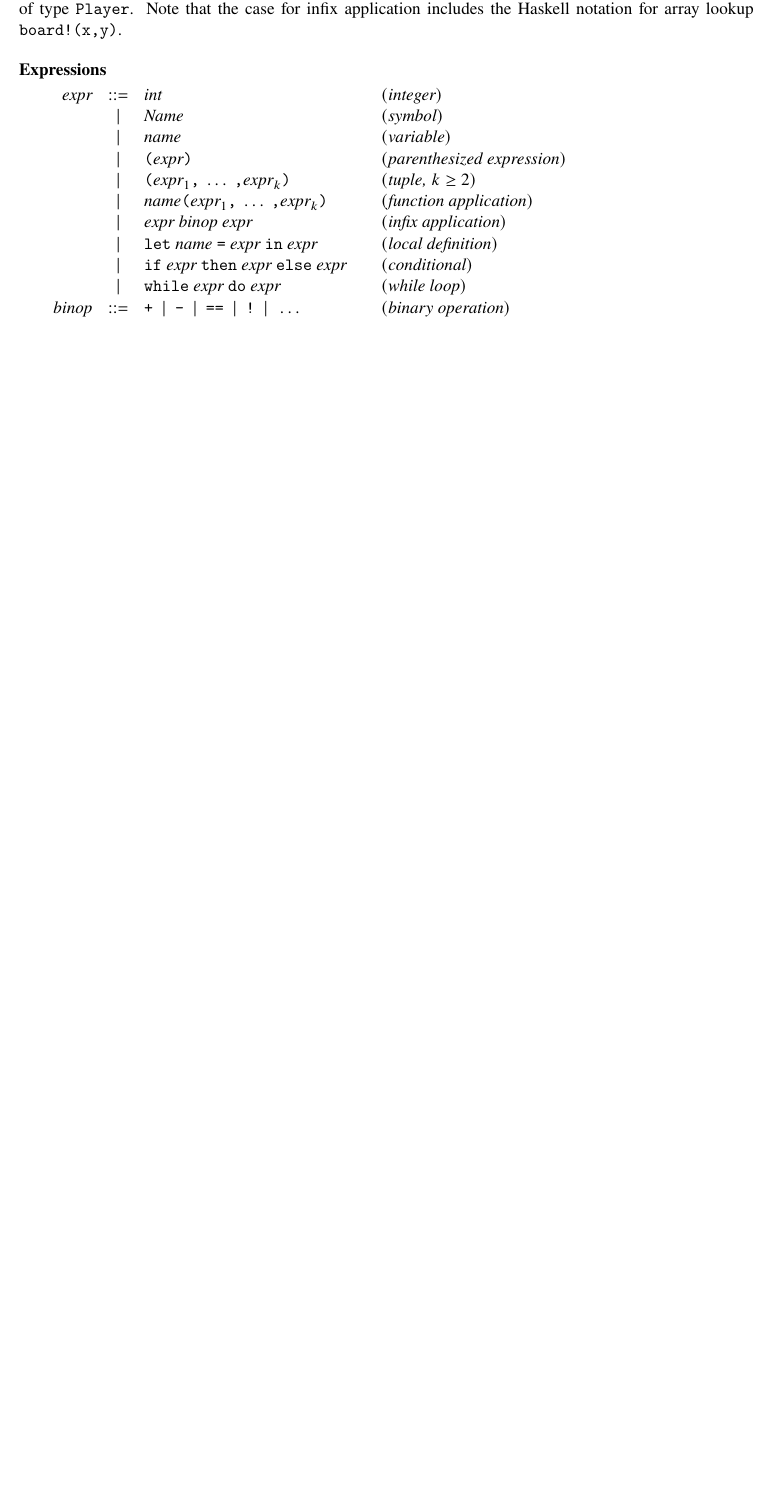
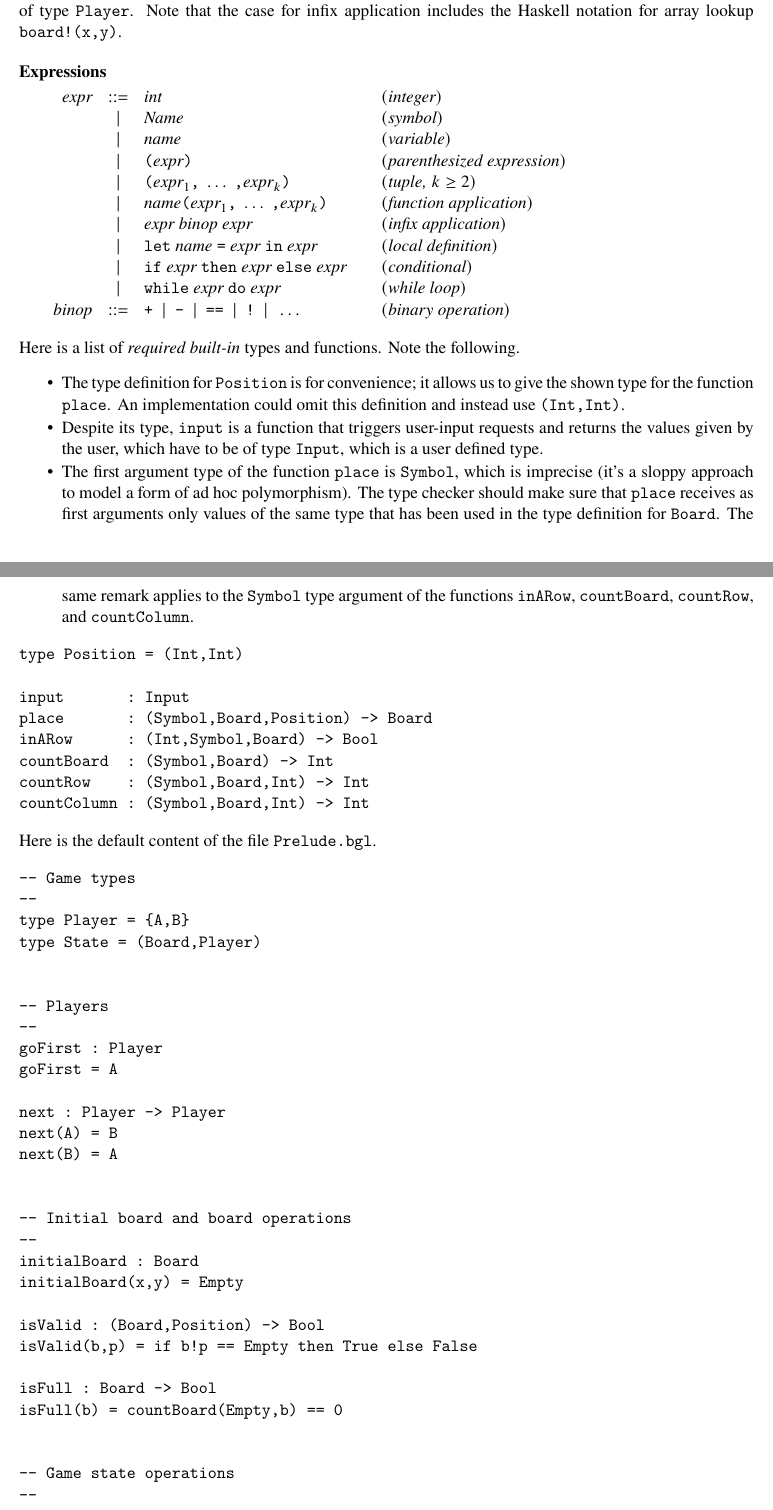
Before and after one commit to The-Code-In-Sheep-s-Clothing/Example-DSTL, a LaTeX document (BGL-Syntax.tex): part of page 2 of 2 before the commit and two parts of pages 2 and 3 of 3 after it, the two joined at a grey line, cut so that both start at the same text, the shorter picture padded with empty space. Compiled offline with pdfLaTeX.

Commit message:
Predefined functions and Prelude.bgl

```diff
--- a/BGL-Syntax.tex
+++ b/BGL-Syntax.tex
@@ -17,6 +17,10 @@
 \raggedbottom
 \sloppypar
 \usepackage{needspace}
+\def\denseitems{
+  \itemsep1pt plus1pt minus1pt
+  \parsep0pt plus0pt
+  \parskip0pt\topsep0pt}
 
 
 
@@ -206,41 +210,116 @@ array lookup \prog{board!(x,y)}.
                                                    \prodName{binary operation}
 }
 %
-% The following may not be needed for the syntax.
+Here is a list of \emph{required built-in} types and functions.
 %
-% \syntax{Predefined Operation Names}{
-% \nt{predef} \IS  \prog{INPUT} \ORil \nt{redef}
-%                  \prodName{predefined operations}
-% \nt{redef}  \IS  \prog{gameOver} \ORil\ \prog{isValid}
-%                  \prodName{redefinable operations}
-% }
+Note the following.
 %
-% Here are several predefined operations and values and their types. This list is preliminary and is likely to change.
+\begin{itemize}\denseitems
 %
-% \begin{verbatim}
-% -- User input
-% input : Input
+\item The type definition for \prog{Position} is for convenience; it allows us
+to give the shown type for the function \prog{place}. An implementation could
+omit this definition and instead use \prog{(Int,Int)}.
 %
-% -- Board and Player updates
-% place : (Symbol,Board,Position) -> Board
-% next  : Player -> Player
+\item Despite its type, \prog{input} is a function that triggers user-input
+requests and returns the values given by the user, which have to be of type
+\prog{Input}, which is a user defined type.
 %
-% -- Board predicates
-% free   : Board -> Positions
-% isFull : Board -> Bool
-% isFull(b) = countBoard(Empty,b) == 0
+\item The first argument type of the function \prog{place} is \prog{Symbol},
+which is imprecise (it's a sloppy approach to model a form of ad hoc
+polymorphism). The type checker should make sure that \prog{place} receives as
+first arguments only values of the same type that has been used in the type
+definition for \prog{Board}.
 %
-% inARow      : (Int,Symbol,Board) -> Bool
-% countBoard  : (Symbol,Board) -> Int
-% countRow    : (Symbol,Board,Int) -> Int
-% countColumn : (Symbol,Board,Int) -> Int
-% \end{verbatim}
+The same remark applies to the \prog{Symbol} type argument of the functions
+\prog{inARow}, \prog{countBoard}, \prog{countRow}, and \prog{countColumn}.
+%
+\end{itemize}
+
+\begin{verbatim}
+type Position = (Int,Int)
+
+input       : Input
+place       : (Symbol,Board,Position) -> Board
+inARow      : (Int,Symbol,Board) -> Bool
+countBoard  : (Symbol,Board) -> Int
+countRow    : (Symbol,Board,Int) -> Int
+countColumn : (Symbol,Board,Int) -> Int
+\end{verbatim}
+%
+Here is the default content of the file \prog{Prelude.bgl}.
+
+\begin{verbatim}
+-- Game types
+--
+type Player = {A,B}
+type State = (Board,Player)
 
 
-% \syntax{Auxiliary Definitions}{
-% \nt{parlist} \IS \paren{\nt{name}_1\prog{,}\ \ldots\ \prog{,}\nt{name}_k}
-%                  \prodName{parameter list, $k>1$}
-% }
+-- Players
+--
+goFirst : Player
+goFirst = A
+
+next : Player -> Player
+next(A) = B
+next(B) = A
 
 
+-- Initial board and board operations
+--
+initialBoard : Board
+initialBoard(x,y) = Empty
+
+isValid : (Board,Position) -> Bool
+isValid(b,p) = if b!p == Empty then True else False
+
+isFull : Board -> Bool
+isFull(b) = countBoard(Empty,b) == 0
+
+
+-- Game state operations
+--
+tryMove : State -> State
+tryMove(b,p) = let pos = input in
+                   if isValid(b,pos) then (place(p,b,pos),next(p))
+                                     else (b,p)
+\end{verbatim}
+
 \end{document}
+
+
+\begin{verbatim}
+--
+-- BoGL general definitions
+--
+
+
+-- Game types
+--
+type Player = {A,B}
+type State = (Board,Player)
+
+
+-- Players
+--
+goFirst : Player
+goFirst = A
+
+next : Player -> Player
+next(A) = B
+next(B) = A
+
+
+-- Initial board and board operations
+--
+initialBoard : Board
+initialBoard(x,y) = Empty
+
+isValid : (Board,Position) -> Bool
+isValid(b,p) = if b!p == Empty then True else False
+
+isFull : Board -> Bool
+isFull(b) = countBoard(Empty,b) == 0
+
+
+-- Game state operations
```
Also changed, not shown: BGL-Syntax.pdf, BGL-Syntax.tex (10 more changed lines), 2 other files.
